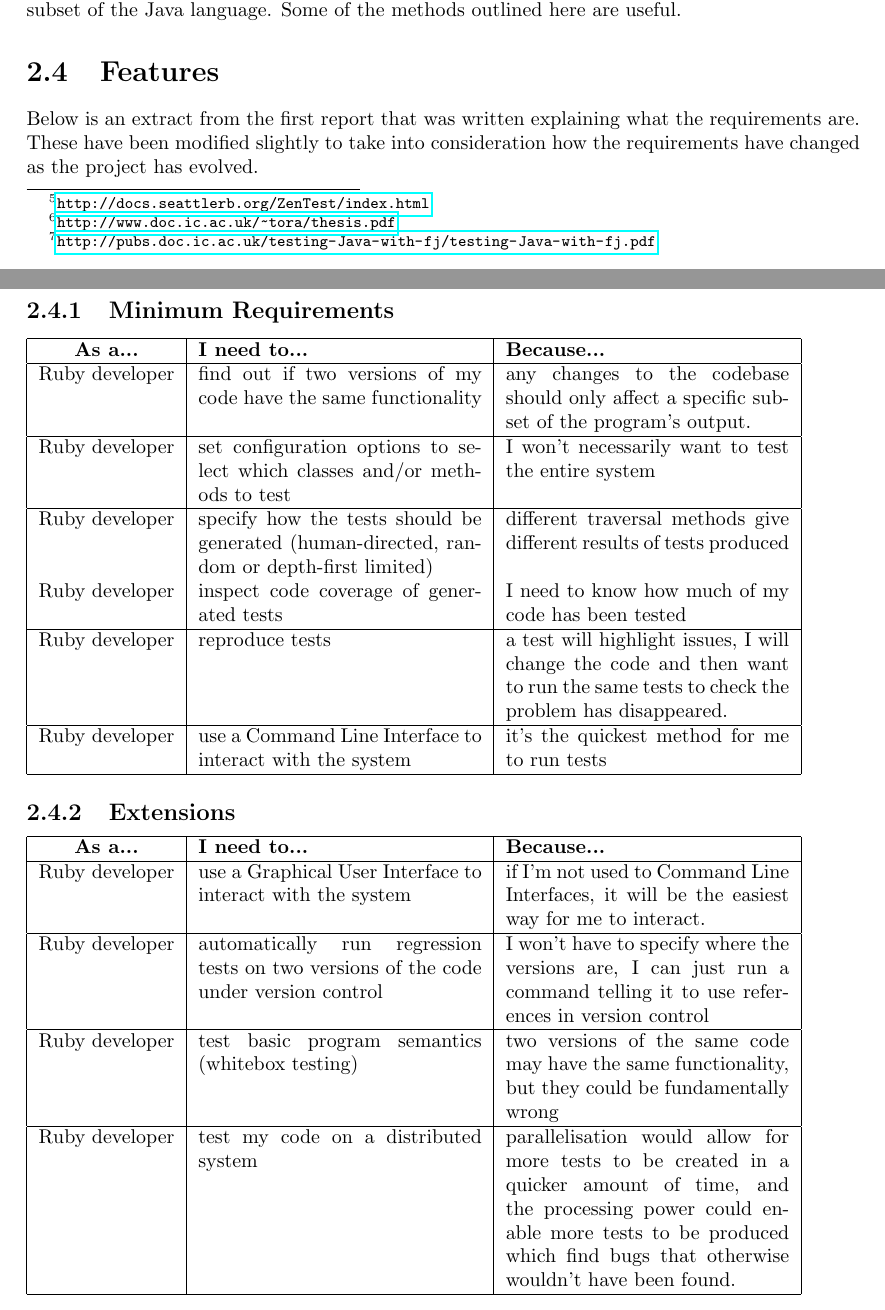
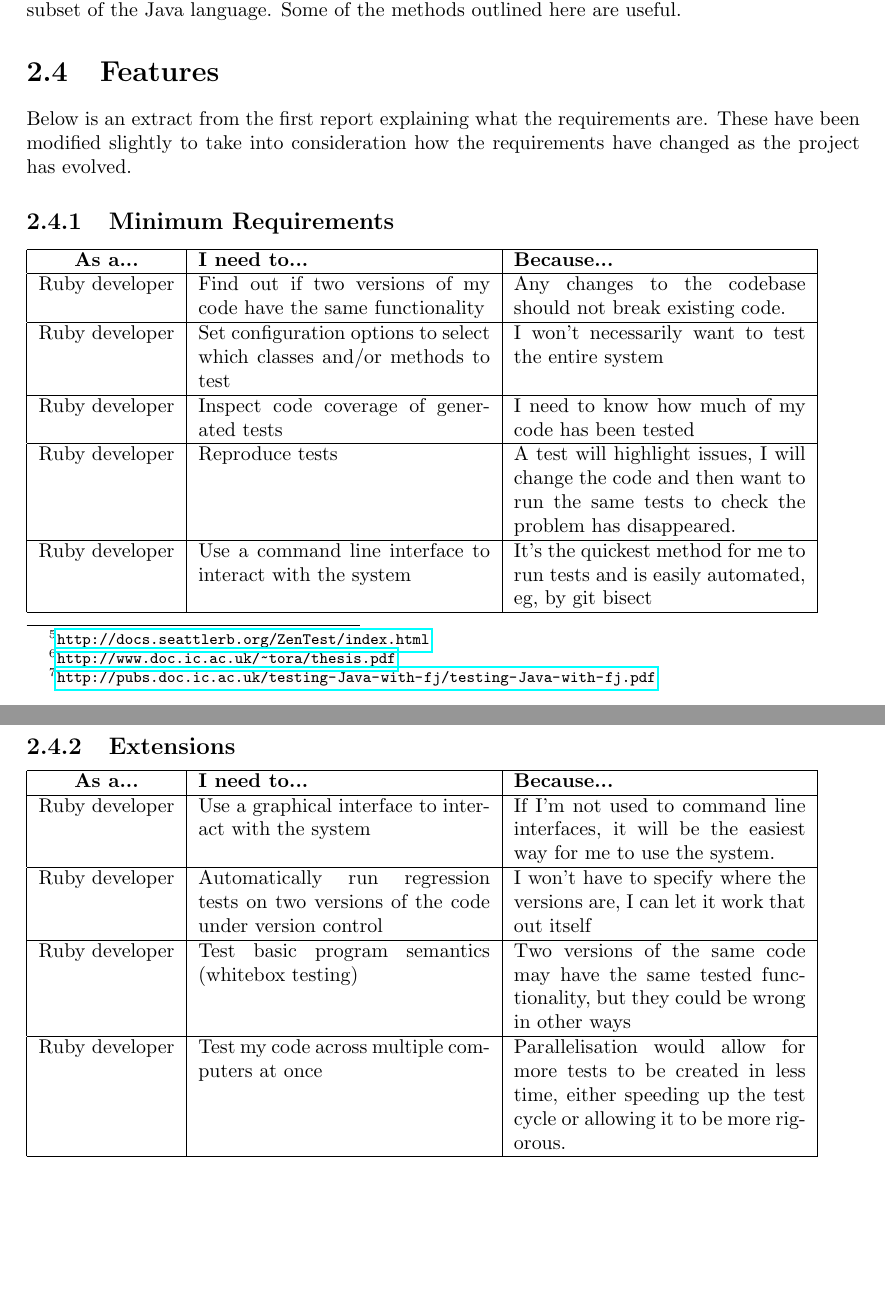
Before and after one commit to IgnoredAmbience/splats, a LaTeX thesis (docs/Report.tex, which reads docs/chapters/design.tex): two parts of pages 5 and 6 of 14 before the commit and two parts of pages 5 and 6 of 13 after it, joined at a grey line, cut so that both start at the same text, the shorter picture padded with empty space. Compiled offline with pdfLaTeX.

Commit message:
Split the userstory table out to be readable
Also cleaned up some wording

```diff
--- a/docs/chapters/design.tex
+++ b/docs/chapters/design.tex
@@ -39,38 +39,56 @@
     This\footnote{\url{http://pubs.doc.ic.ac.uk/testing-Java-with-fj/testing-Java-with-fj.pdf}} is another of Dr Allwood's research papers, where he performs automated testing on a subset of the Java language.
     Some of the methods outlined here are useful.
 
+\def \colwidth {0.35\textwidth}
 \section{Features}
-  Below is an extract from the first report that was written explaining what the requirements are.
+  Below is an extract from the first report explaining what the requirements are.
   These have been modified slightly to take into consideration how the requirements have changed as the project has evolved.
   \subsection{Minimum Requirements}
-    \begin{tabular}{| c | p{5cm} | p{5cm} |}
+    \begin{tabular}{| c | p{\colwidth} | p{\colwidth} |}
     \hline
     \textbf{As a...} & \textbf{I need to...} & \textbf{Because...} \\
     \hline
-    Ruby developer & find out if two versions of my code have the same functionality & any changes to the codebase should only affect a specific subset of the program’s output. \\
+    Ruby developer &
+    Find out if two versions of my code have the same functionality &
+    Any changes to the codebase should not break existing code. \\
     \hline
-    Ruby developer & set configuration options to select which classes and/or methods to test & I won't necessarily want to test the entire system \\
+    Ruby developer &
+    Set configuration options to select which classes and/or methods to test &
+    I won't necessarily want to test the entire system \\
     \hline
-    Ruby developer & specify how the tests should be generated (human-directed, random or depth-first limited) & different traversal methods give different results of tests produced \\
-    Ruby developer & inspect code coverage of generated tests & I need to know how much of my code has been tested \\
+    Ruby developer &
+    Inspect code coverage of generated tests &
+    I need to know how much of my code has been tested \\
     \hline
-    Ruby developer & reproduce tests & a test will highlight issues, I will change the code and then want to run the same tests to check the problem has disappeared. \\
+    Ruby developer &
+    Reproduce tests &
+    A test will highlight issues, I will change the code and then want to run the same tests to check the problem has disappeared. \\
     \hline
-    Ruby developer & use a Command Line Interface to interact with the system & it's the quickest method for me to run tests \\
+    Ruby developer &
+    Use a command line interface to interact with the system &
+    It's the quickest method for me to run tests and is easily automated, eg, by git bisect \\
     \hline
     \end{tabular}
   \subsection{Extensions}
-    \begin{tabular}{| c | p{5cm} | p{5cm} |}
+    \begin{tabular}{| c | p{\colwidth} | p{\colwidth} |}
     \hline
     \textbf{As a...} & \textbf{I need to...} & \textbf{Because...} \\
     \hline
-    Ruby developer & use a Graphical User Interface to interact with the system & if I'm not used to Command Line Interfaces, it will be the easiest way for me to interact. \\
+    Ruby developer &
+    Use a graphical interface to interact with the system &
+    If I'm not used to command line interfaces, it will be the easiest way for me to use the system. \\
     \hline
-    Ruby developer & automatically run regression tests on two versions of the code under version control & I won't have to specify where the versions are, I can just run a command telling it to use references in version control \\
+    Ruby developer &
+    Automatically run regression tests on two versions of the code under version control &
+    I won't have to specify where the versions are, I can let it work that out itself \\
     \hline
-    Ruby developer & test basic program semantics (whitebox testing) & two versions of the same code may have the same functionality, but they could be fundamentally wrong \\
+    Ruby developer &
+    Test basic program semantics (whitebox testing) &
+    Two versions of the same code may have the same tested functionality, but they could be wrong in other ways \\
     \hline
-    Ruby developer & test my code on a distributed system & parallelisation would allow for more tests to be created in a quicker amount of time, and the processing power could enable more tests to be produced which find bugs that otherwise wouldn't have been found. \\
+    Ruby developer &
+    Test my code across multiple computers at once &
+    Parallelisation would allow for more tests to be created in less time, either speeding up the test cycle or allowing it to be more rigorous. \\
     \hline
     \end{tabular}
   \subsection{Future Enhancements}
@@ -78,9 +96,13 @@
     \hline
     \textbf{As a...} & \textbf{I need to...} & \textbf{Because...} \\
     \hline
-    Generic user & Use a website to interact with the testing & I want to learn how to test and therefore what good tests should look like. \\
+    Generic user &
+    Use a website to interact with the testing &
+    I want to learn how to test and therefore what good tests should look like. \\
     \hline
-    Ruby developer & Have additional options to generate the tests, for example breadth-first and random-directed & My program may respond better to different traversal methods \\
+    Ruby developer &
+    Have additional options to generate the tests, for example breadth-first and random-directed &
+    My program may respond better to different traversal methods \\
     \hline
     \end{tabular}
   \section{Architecture}
```
Also changed, not shown: docs/chapters/design.tex (2 more changed lines).
